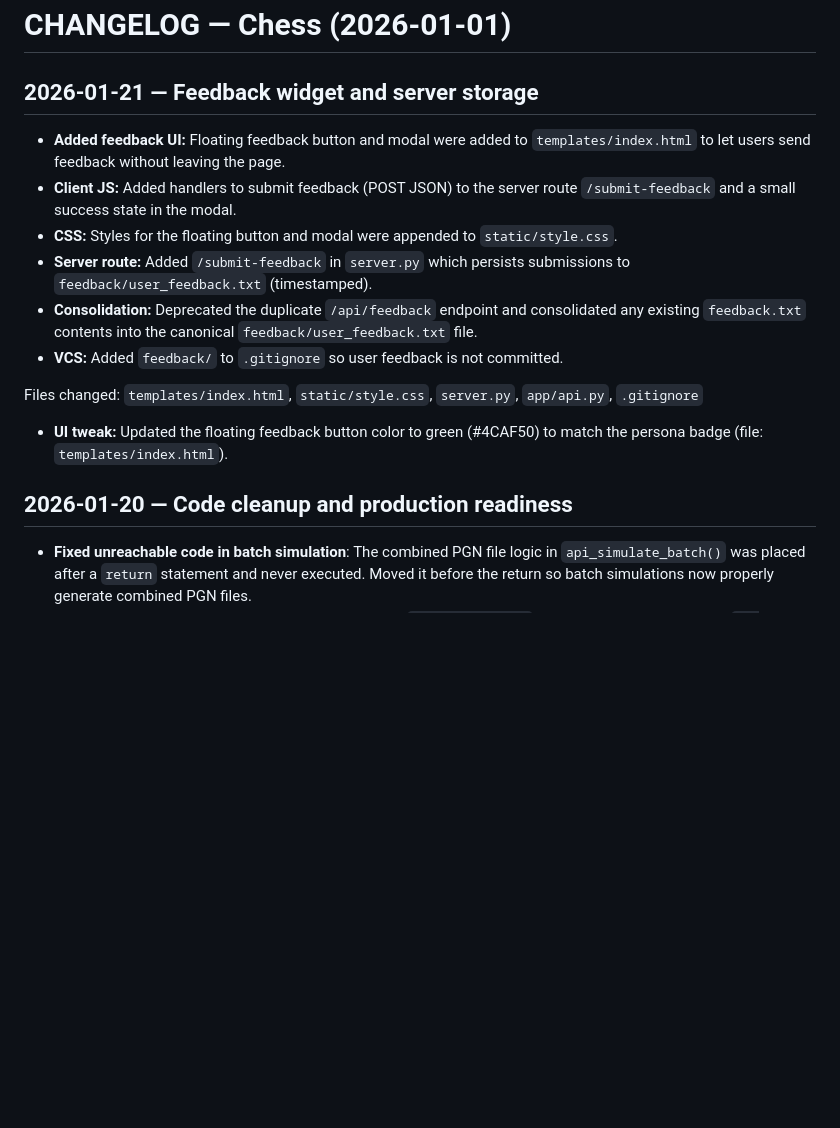
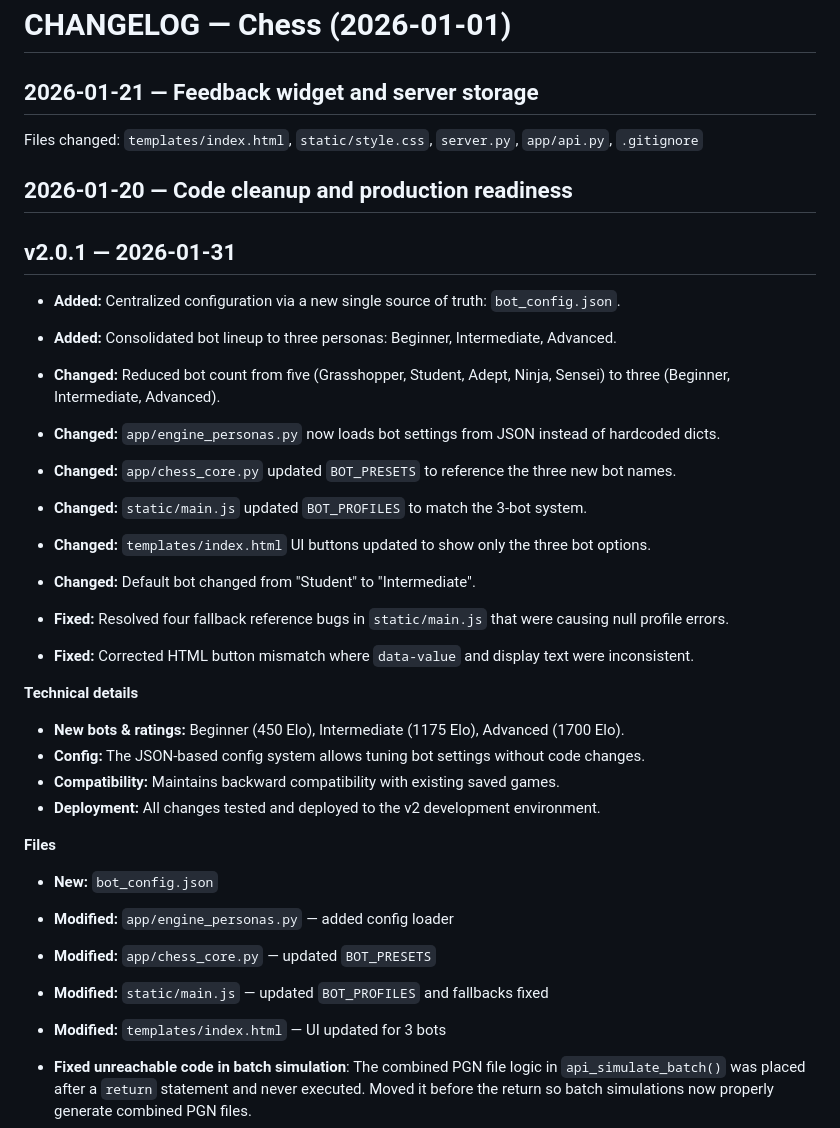
Before and after one commit to wilsmyth-del/chess-app, a Markdown page: CHANGELOG.md, the part around the change. GitHub-like rendering; blank space fills up the shorter version.

Commit message:
changelog: v2.0.1 (2026-01-31)  refactor bots to 3-persona centralized config

```diff
--- a/CHANGELOG.md
+++ b/CHANGELOG.md
@@ -1,18 +1,38 @@
 # CHANGELOG — Chess (2026-01-01)
 ## 2026-01-21 — Feedback widget and server storage
 
-- **Added feedback UI:** Floating feedback button and modal were added to `templates/index.html` to let users send feedback without leaving the page.
-- **Client JS:** Added handlers to submit feedback (POST JSON) to the server route `/submit-feedback` and a small success state in the modal.
-- **CSS:** Styles for the floating button and modal were appended to `static/style.css`.
-- **Server route:** Added `/submit-feedback` in `server.py` which persists submissions to `feedback/user_feedback.txt` (timestamped).
-- **Consolidation:** Deprecated the duplicate `/api/feedback` endpoint and consolidated any existing `feedback.txt` contents into the canonical `feedback/user_feedback.txt` file.
-- **VCS:** Added `feedback/` to `.gitignore` so user feedback is not committed.
 
 Files changed: `templates/index.html`, `static/style.css`, `server.py`, `app/api.py`, `.gitignore`
 
-- **UI tweak:** Updated the floating feedback button color to green (#4CAF50) to match the persona badge (file: `templates/index.html`).
 
 ## 2026-01-20 — Code cleanup and production readiness
+## v2.0.1 — 2026-01-31
+
+- **Added:** Centralized configuration via a new single source of truth: `bot_config.json`.
+- **Added:** Consolidated bot lineup to three personas: Beginner, Intermediate, Advanced.
+
+- **Changed:** Reduced bot count from five (Grasshopper, Student, Adept, Ninja, Sensei) to three (Beginner, Intermediate, Advanced).
+- **Changed:** `app/engine_personas.py` now loads bot settings from JSON instead of hardcoded dicts.
+- **Changed:** `app/chess_core.py` updated `BOT_PRESETS` to reference the three new bot names.
+- **Changed:** `static/main.js` updated `BOT_PROFILES` to match the 3-bot system.
+- **Changed:** `templates/index.html` UI buttons updated to show only the three bot options.
+- **Changed:** Default bot changed from "Student" to "Intermediate".
+
+- **Fixed:** Resolved four fallback reference bugs in `static/main.js` that were causing null profile errors.
+- **Fixed:** Corrected HTML button mismatch where `data-value` and display text were inconsistent.
+
+**Technical details**
+- **New bots & ratings:** Beginner (450 Elo), Intermediate (1175 Elo), Advanced (1700 Elo).
+- **Config:** The JSON-based config system allows tuning bot settings without code changes.
+- **Compatibility:** Maintains backward compatibility with existing saved games.
+- **Deployment:** All changes tested and deployed to the v2 development environment.
+
+**Files**
+- **New:** `bot_config.json`
+- **Modified:** `app/engine_personas.py` — added config loader
+- **Modified:** `app/chess_core.py` — updated `BOT_PRESETS`
+- **Modified:** `static/main.js` — updated `BOT_PROFILES` and fallbacks fixed
+- **Modified:** `templates/index.html` — UI updated for 3 bots
 
 - **Fixed unreachable code in batch simulation**: The combined PGN file logic in `api_simulate_batch()` was placed after a `return` statement and never executed. Moved it before the return so batch simulations now properly generate combined PGN files.
 - **Removed duplicate code in api.py**: Deleted duplicate `opponent_preset` handling block and duplicate `if engine_persona` block in `api_engine_move()` that were processing the same data twice.
```
